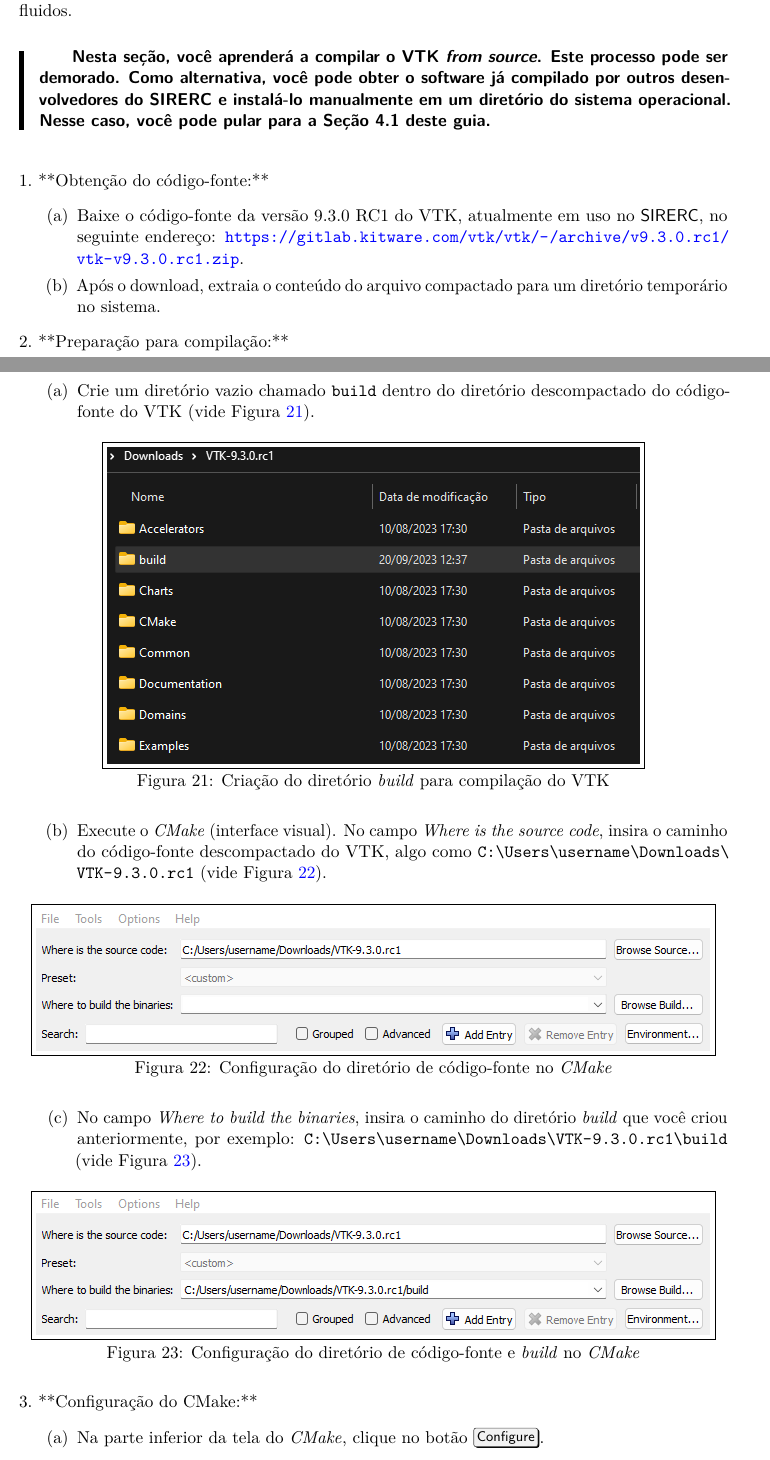
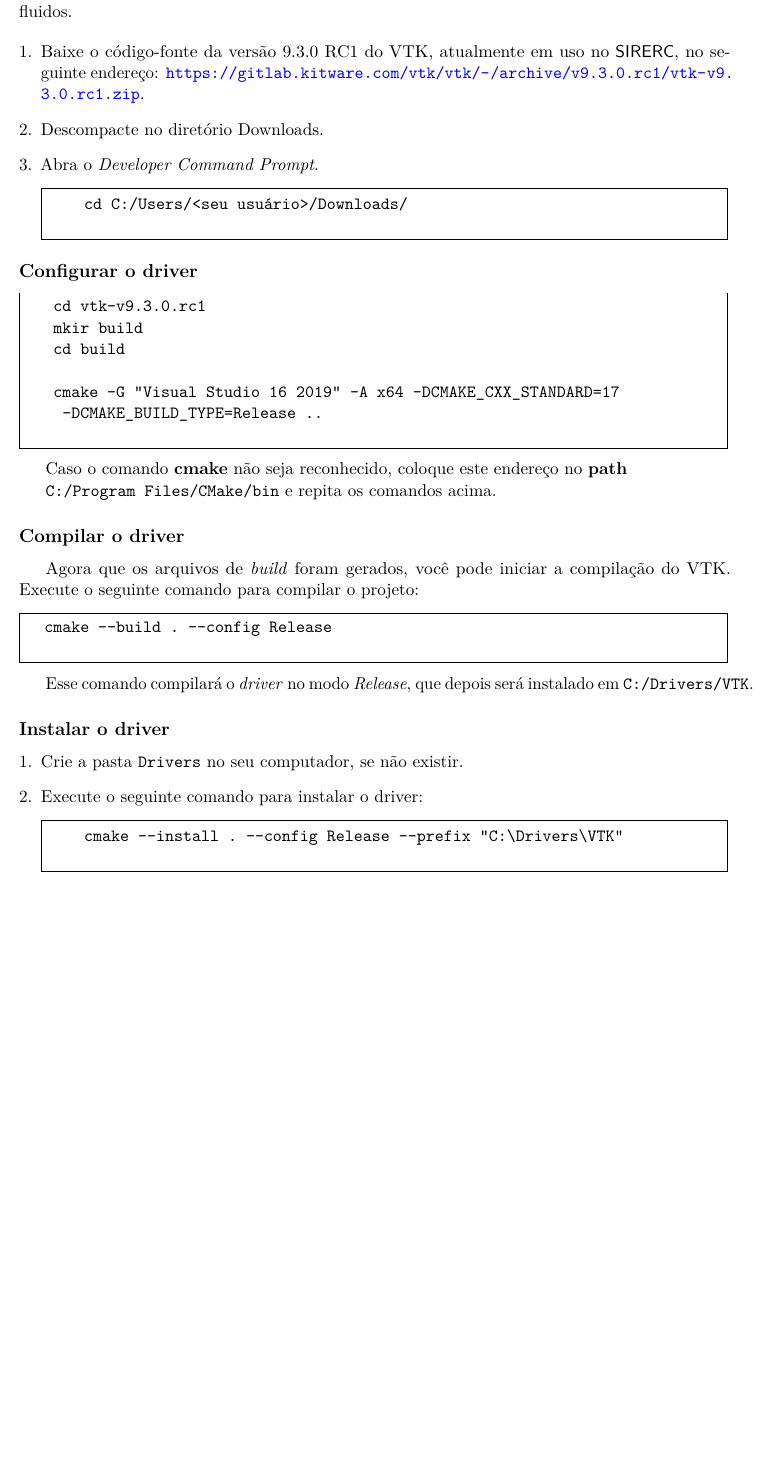
Before and after one commit to celiomesquita/QtUsersManagement, a LaTeX paper (GuiaDevSirerc/Guia_desenv_2/guia_inst_win_amb_sirerc_v2.tex): two parts of pages 18 and 19 of 39 before the commit and part of page 20 of 37 after it, the two joined at a grey line, cut so that both start at the same text, the shorter picture padded with empty space. Compiled offline with pdfLaTeX.

Commit message:
VTK atualizado

```diff
--- a/GuiaDevSirerc/Guia_desenv_2/guia_inst_win_amb_sirerc_v2.tex
+++ b/GuiaDevSirerc/Guia_desenv_2/guia_inst_win_amb_sirerc_v2.tex
@@ -491,2 +499,3 @@ Os lançamentos do \textbf{mongocxx} terá links para o \textit{tarball} de vers
 \begin{mdframed}
 \begin{verbatim}
+cd C:/Users/<seu usuário>/Downloads/
@@ -513,2 +510,4 @@ cd mongo-cxx-driver-r3.10.2
+	cmake -G "Visual Studio 16 2019" -A x64 -DCMAKE_CXX_STANDARD=17
+	 -DCMAKE_BUILD_TYPE=Release
 	\end{verbatim}
 \end{mdframed}
@@ -530,3 +535,4 @@ Esse comando compilará o driver no modo Release.
 Execute o seguinte comando para instalar o driver:
 \begin{mdframed}
 	\begin{verbatim}
+cmake --install . --config Release --prefix "C:/Drivers/mongo-cxx-driver"
@@ -556,8 +567,5 @@ No $sirerc\_collection$, criamos duas coleções: $users$ e $projects$.
 
 A coleção $users$ será utilizada para associar usuários e seus projetos. A coleção $projects$ será utilizada para registrar os projetos e suas informações.
 
-
-
-
 \color{black}
 
@@ -566,43 +573,58 @@ A coleção $users$ será utilizada para associar usuários e seus projetos. A c
 \subsection{Instalação do VTK}
+\label{vtk}
 
 O \emph{Visualization Toolkit} (VTK) é um software multiplataforma utilizado para computação gráfica 3D, visualização e processamento de imagens. No \sistema{}, o VTK é usado para visualizar os resultados gráficos após a execução do simulador, relacionados ao problema de dinâmica de fluidos.
 
-\cautionbox{
-	Nesta seção, você aprenderá a compilar o VTK \emph{from source}. Este processo pode ser demorado. Como alternativa, você pode obter o software já compilado por outros desenvolvedores do \sistema{} e instalá-lo manualmente em um diretório do sistema operacional. Nesse caso, você pode pular para a Seção 4.1 deste guia.
-}
+\begin{enumerate}
+	\item Baixe o código-fonte da versão 9.3.0 RC1 do VTK, atualmente em uso no \sistema{}, no seguinte endereço: \url{https://gitlab.kitware.com/vtk/vtk/-/archive/v9.3.0.rc1/vtk-v9.3.0.rc1.zip}.
+	\item Descompacte no diretório Downloads.
+	\item Abra o \textit{Developer Command Prompt}.
+	\begin{mdframed}
+		\begin{verbatim}
+			cd C:/Users/<seu usuário>/Downloads/
+		\end{verbatim}
+	\end{mdframed}
+\end{enumerate}
+
+
+\subsection*{Configurar o driver}
+
+\begin{mdframed}
+	\begin{verbatim}
+		cd vtk-v9.3.0.rc1
+		mkir build
+		cd build
+
+		cmake -G "Visual Studio 16 2019" -A x64 -DCMAKE_CXX_STANDARD=17
+		 -DCMAKE_BUILD_TYPE=Release ..
+	\end{verbatim}
+\end{mdframed}
+
+Caso o comando \textbf{cmake} não seja reconhecido, coloque este endereço no \textbf{path}
+
+{\tt C:/Program Files/CMake/bin} e repita os comandos acima.
+
+\subsection*{Compilar o driver}
+
+Agora que os arquivos de \textit{build} foram gerados, você pode iniciar a compilação do VTK. Execute o seguinte comando para compilar o projeto:
+\begin{mdframed}
+	\begin{verbatim}
+	cmake --build . --config Release
+	\end{verbatim}
+\end{mdframed}
+
+Esse comando compilará o \textit{driver} no modo \textit{Release}, que depois será instalado em {\tt C:/Drivers/VTK}.
+
+\subsection*{Instalar o driver}
 
 \begin{enumerate}
-	\item **Obtenção do código-fonte:**
-	\begin{enumerate}
-		\item Baixe o código-fonte da versão 9.3.0 RC1 do VTK, atualmente em uso no \sistema{}, no seguinte endereço: \url{https://gitlab.kitware.com/vtk/vtk/-/archive/v9.3.0.rc1/vtk-v9.3.0.rc1.zip}.
-		\item Após o download, extraia o conteúdo do arquivo compactado para um diretório temporário no sistema.
+	\item Crie a pasta {\tt Drivers} no seu computador, se não existir.
+	\item Execute o seguinte comando para instalar o driver:
+
+	\begin{mdframed}
+		\begin{verbatim}
+			cmake --install . --config Release --prefix "C:\Drivers\VTK"
+		\end{verbatim}
+	\end{mdframed}
 \end{enumerate}
 
-	\item **Preparação para compilação:**
-	\begin{enumerate}
-		\item Crie um diretório vazio chamado \path{build} dentro do diretório descompactado do código-fonte do VTK (vide Figura \ref{fig:vtkbuilddir}).
-
-		\begin{figure}[H]\centering
-			\fbox{\includegraphics[width=0.75\textwidth]{images/vtkbuilddir.png}}
-			\caption{Criação do diretório \build{} para compilação do VTK}\label{fig:vtkbuilddir}
-		\end{figure}
-
-		\item Execute o \cmake{} (interface visual). No campo \emph{Where is the source code}, insira o caminho do código-fonte descompactado do VTK, algo como \path{C:\Users\username\Downloads\VTK-9.3.0.rc1} (vide Figura \ref{fig:vtkbuildsrc}).
-
-		\begin{figure}[H]\centering
-			\fbox{\includegraphics[width=0.95\textwidth]{images/vtkbuildsrc.png}}
-			\caption{Configuração do diretório de código-fonte no \cmake{}}\label{fig:vtkbuildsrc}
-		\end{figure}
-
-		\item No campo \emph{Where to build the binaries}, insira o caminho do diretório \build{} que você criou anteriormente, por exemplo: \path{C:\Users\username\Downloads\VTK-9.3.0.rc1\build} (vide Figura \ref{fig:vtkbuilddest}).
-
-		\begin{figure}[H]\centering
-			\fbox{\includegraphics[width=0.95\textwidth]{images/vtkbuilddest.png}}
-			\caption{Configuração do diretório de código-fonte e \build{} no \cmake{}}\label{fig:vtkbuilddest}
-		\end{figure}
-	\end{enumerate}
-
-	\item **Configuração do CMake:**
-	\begin{enumerate}
-		\item Na parte inferior da tela do \cmake{}, clique no botão \keys{Configure}.
-		\item Na nova tela que se abrirá, selecione \visualstudio{} 16 2019 como o gerador de projetos e escolha a arquitetura x64 como plataforma. Em seguida, clique no botão \keys{Finish} (vide Figura \ref{fig:vtkbuildconfigure}).
@@ -613 +630,0 @@ O \emph{Visualization Toolkit} (VTK) é um software multiplataforma utilizado pa
-		\end{figure}
```
Also changed, not shown: GuiaDevSirerc/Guia_desenv_2/guia_inst_win_amb_sirerc_v2.pdf, GuiaDevSirerc/Guia_desenv_2/images/mongodb_drivers.png (added), GuiaDevSirerc/Guia_desenv_2/guia_inst_win_amb_sirerc_v2.tex (128 more changed lines), 5 other files. Lines whose indentation alone changed are shown as unchanged.
